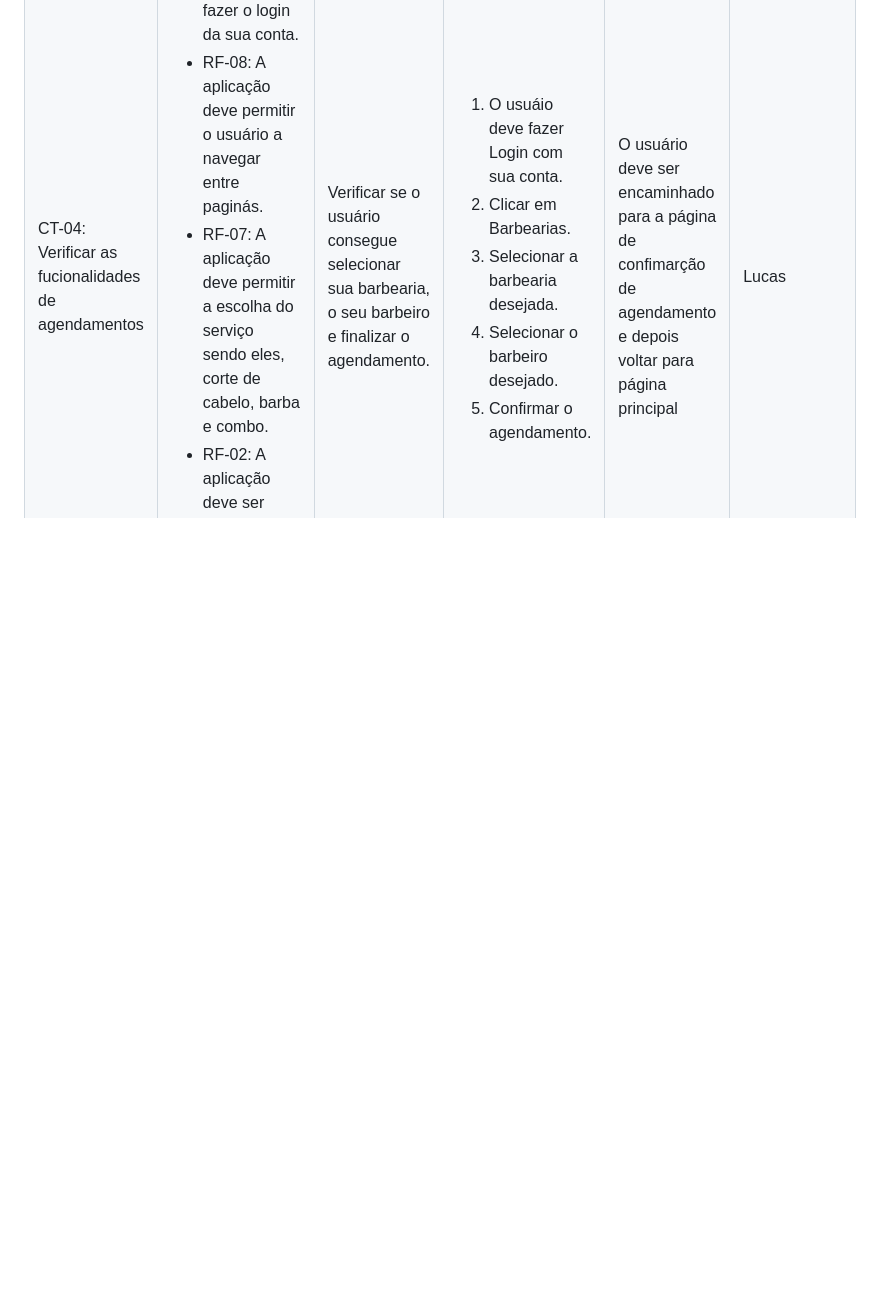
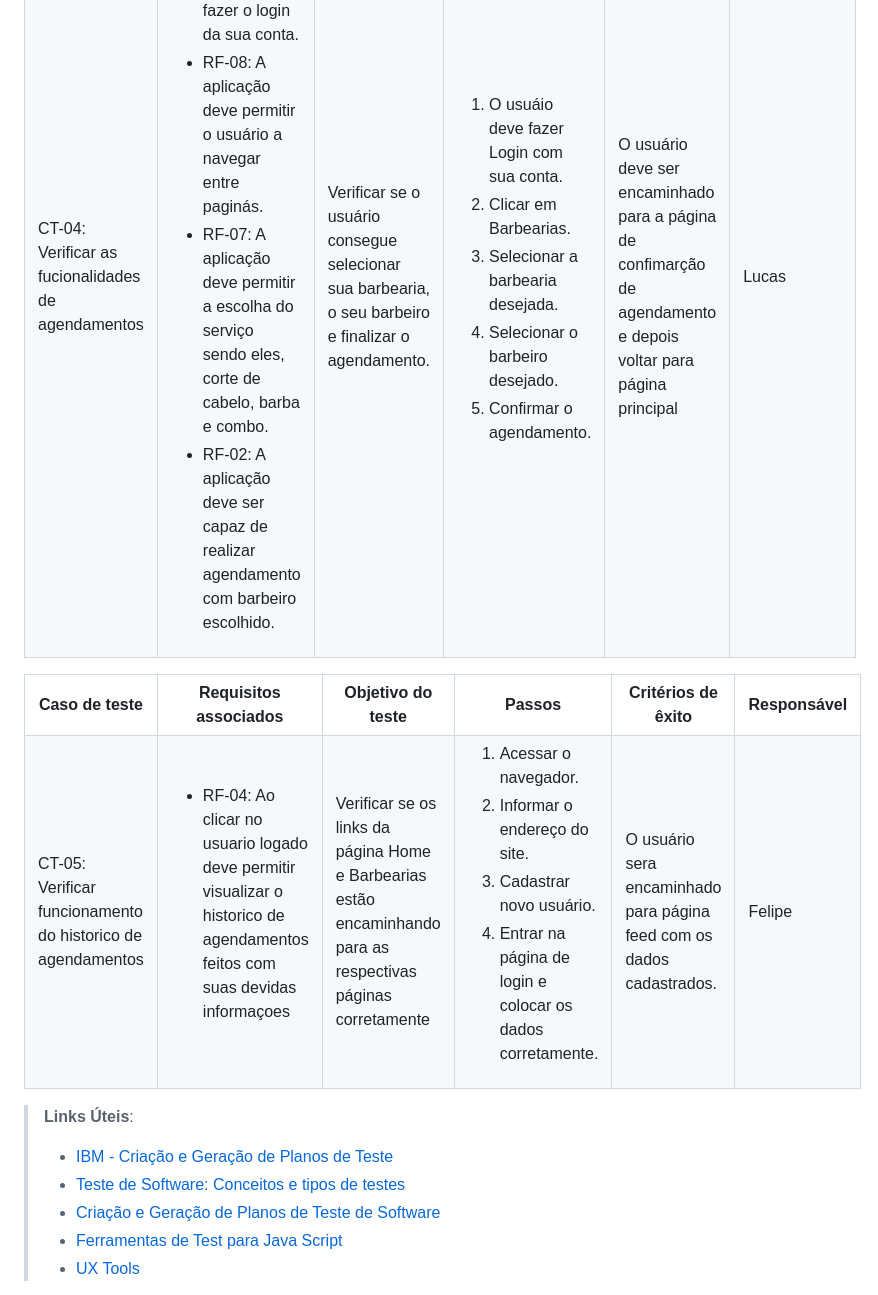
Before and after one commit to ICEI-PUC-Minas-PMV-ADS/pmv-ads-2024-1-e1-proj-web-t09-barbearia, a Markdown page: documentos/07-Plano de Testes de Software.md, the part around the change. Drawn GitHub-style; blank space fills up the shorter version.

```diff
--- a/documentos/07-Plano de Testes de Software.md
+++ b/documentos/07-Plano de Testes de Software.md
@@ -143,6 +143,36 @@ Os testes funcionais a serem realizados na aplicação são descritos a seguir.
  </tr>
 </table>
 
+<table>
+ <tr>
+  <th>Caso de teste</th>
+  <th>Requisitos associados</th>
+  <th>Objetivo do teste</th>
+  <th>Passos</th>
+  <th>Critérios de êxito</th>
+  <th>Responsável</th>
+ </tr>
+ <tr>
+  <td>CT-05: Verificar funcionamento do historico de agendamentos </td>
+  <td>
+   <ul>
+   <li>RF-04:	Ao clicar no usuario logado deve permitir visualizar o historico de agendamentos feitos com suas devidas informaçoes </li>
+   </ul>
+  </td>
+  <td>Verificar se os links da página Home e Barbearias estão encaminhando para as respectivas páginas corretamente</td>
+  <td>
+   <ol>
+    <li>Acessar o navegador.</li>
+    <li>Informar o endereço do site.</li>
+    <li>Cadastrar novo usuário.</li>
+    <li>Entrar na página de login e colocar os dados corretamente.</li>
+   </ol>
+   </td>
+  <td>O usuário sera encaminhado para página feed com os dados cadastrados.</td>
+  <td>Felipe</td>
+ </tr>
+</table>
+
 
 
 > **Links Úteis**:
```
